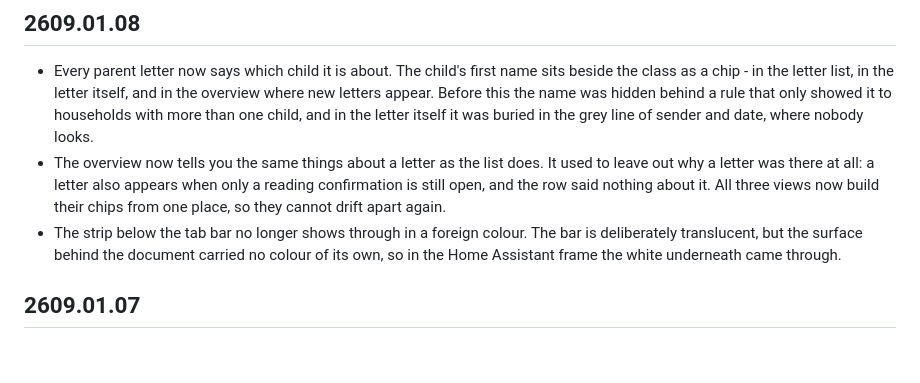
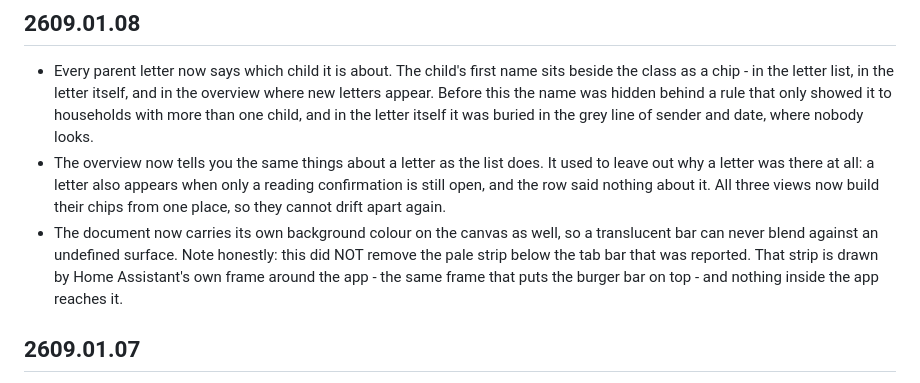
Before and after one commit to githuber110/ranzenpost, a Markdown page: iserv_connector/CHANGELOG.md, the part around the change. Rendered like a GitHub page; blank space fills up the shorter version.

Commit message:
Correct the 2609.01.08 changelog entry

```diff
--- a/iserv_connector/CHANGELOG.md
+++ b/iserv_connector/CHANGELOG.md
@@ -14,9 +14,10 @@ Version scheme: `YYMM.RR.MM` - YYMM is year+month, RR is the public release numb
   why a letter was there at all: a letter also appears when only a reading confirmation is still
   open, and the row said nothing about it. All three views now build their chips from one place,
   so they cannot drift apart again.
-- The strip below the tab bar no longer shows through in a foreign colour. The bar is deliberately
-  translucent, but the surface behind the document carried no colour of its own, so in the Home
-  Assistant frame the white underneath came through.
+- The document now carries its own background colour on the canvas as well, so a translucent bar
+  can never blend against an undefined surface. Note honestly: this did NOT remove the pale strip
+  below the tab bar that was reported. That strip is drawn by Home Assistant's own frame around
+  the app - the same frame that puts the burger bar on top - and nothing inside the app reaches it.
 
 ## 2609.01.07
 
```
